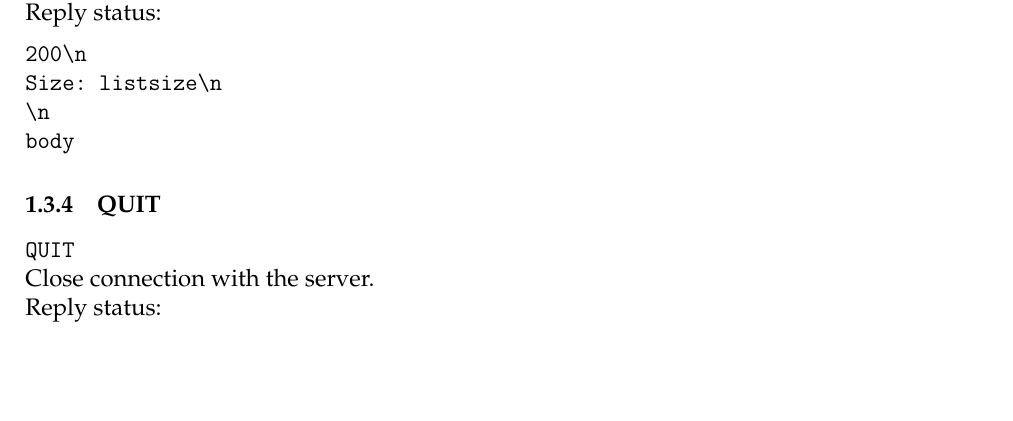
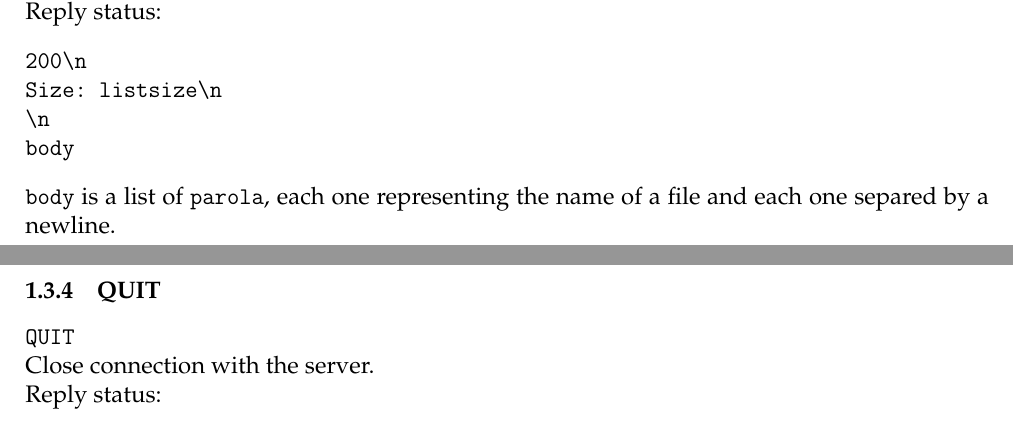
Before and after one commit to giomba/cybersec-proj, a LaTeX document (doc/main.tex): part of page 3 of 4 before the commit and two parts of pages 3 and 4 of 4 after it, the two joined at a grey line, cut so that both start at the same text, the shorter picture padded with empty space. Compiled offline with pdfLaTeX.

Commit message:
Updated file list format

```diff
--- a/doc/main.tex
+++ b/doc/main.tex
@@ -168,6 +168,8 @@ Size: listsize\n
 body
 \end{verbatim}
 
+\texttt{body} is a list of \texttt{parola}, each one representing the name of a file and each one separed by a newline.
+
 \subsubsection{QUIT}
 \texttt{QUIT}
 
```
